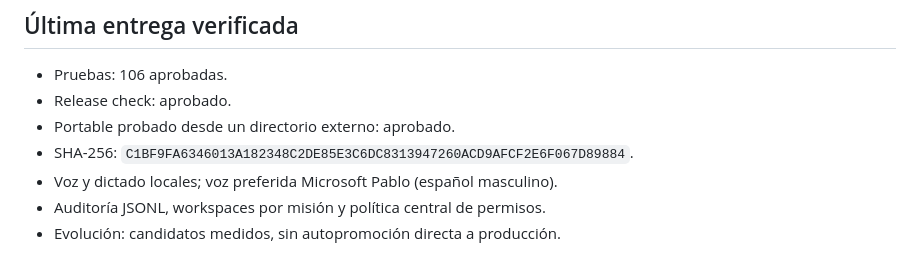
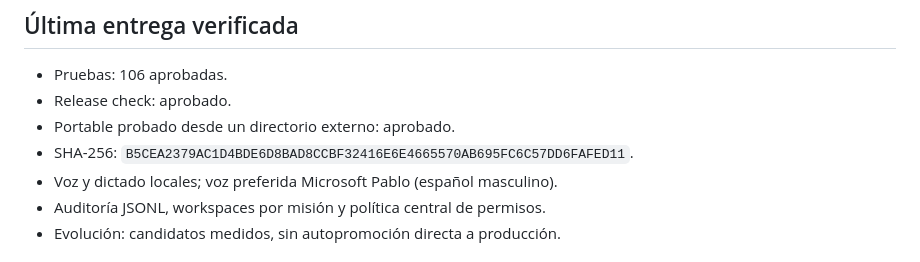
Before and after one commit to Samgamer8/IGRIS-OS-V2.0, a Markdown page: docs/SESSION_CONTINUITY.md, the part around the change. Rendered like a GitHub page.

Commit message:
docs: record verified phase one portable

```diff
--- a/docs/SESSION_CONTINUITY.md
+++ b/docs/SESSION_CONTINUITY.md
@@ -40,7 +40,7 @@ sin inventario, pruebas y autorización expresa.
 - Pruebas: 106 aprobadas.
 - Release check: aprobado.
 - Portable probado desde un directorio externo: aprobado.
-- SHA-256: `C1BF9FA6346013A182348C2DE85E3C6DC8313947260ACD9AFCF2E6F067D89884`.
+- SHA-256: `B5CEA2379AC1D4BDE6D8BAD8CCBF32416E6E4665570AB695FC6C57DD6FAFED11`.
 - Voz y dictado locales; voz preferida Microsoft Pablo (español masculino).
 - Auditoría JSONL, workspaces por misión y política central de permisos.
 - Evolución: candidatos medidos, sin autopromoción directa a producción.
```
